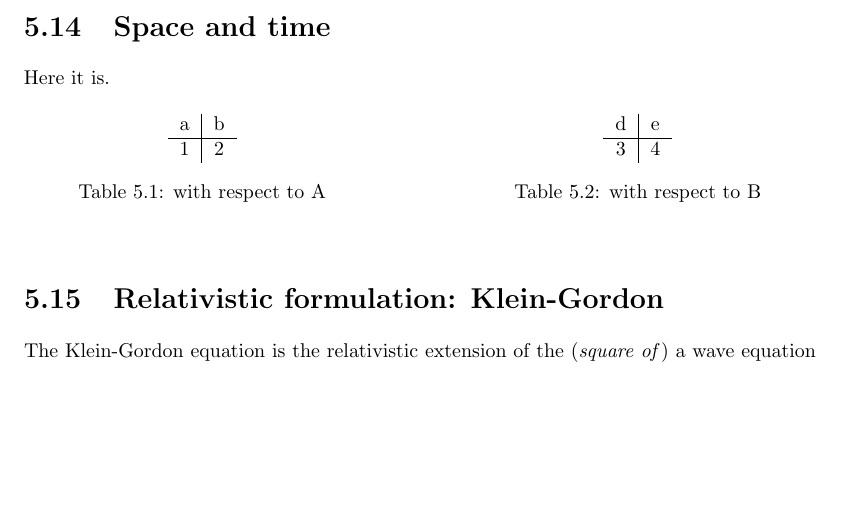
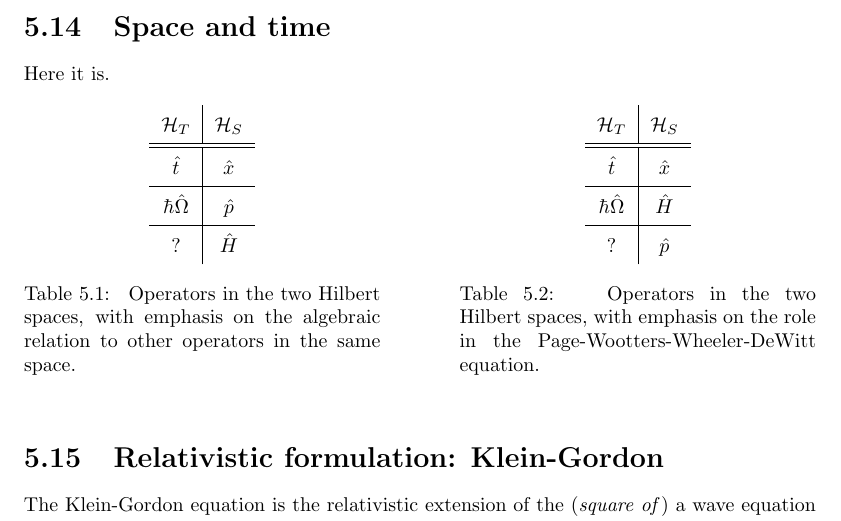
Before and after one commit to gderosa/timeq, a LaTeX thesis (tex/main.tex, which reads tex/pw/st.tex): part of page 35 of 51, cut so that both start at the same text, the shorter picture padded with empty space. Compiled offline with pdfLaTeX.

Commit message:
T vs S: table content

```diff
--- a/tex/pw/st.tex
+++ b/tex/pw/st.tex
@@ -2,25 +2,45 @@
 
 Here it is.
 
+{\renewcommand{\arraystretch}{1.6}
+  %% https://tex.stackexchange.com/a/232874
   %% https://tex.stackexchange.com/a/2836
   \begin{table}[h!]
     \parbox{.45\linewidth}{
       \centering
       \begin{tabular}{c|c}
-      a&b\\
+        $\hilb{H}_T$        & $\hilb{H}_S$  \\
         \hline
-      1&2
+        \hline
+        $\hat{t}$           & $\hat{x}$     \\
+        \hline
+        $\hbar\hat{\Omega}$ & $\hat{p}$     \\
+        \hline
+        $?$                 & $\hat{H}$
       \end{tabular}
-    \caption{with respect to A}
+      \caption{
+        Operators in the two Hilbert spaces,
+        with emphasis on the algebraic relation
+        to other operators in the same space.
+      }
     }
     \hfill
     \parbox{.45\linewidth}{
       \centering
       \begin{tabular}{c|c}
-      d&e\\
+        $\hilb{H}_T$        & $\hilb{H}_S$  \\
         \hline
-      3&4
+        \hline
+        $\hat{t}$           & $\hat{x}$     \\
+        \hline
+        $\hbar\hat{\Omega}$ & $\hat{H}$     \\
+        \hline
+        $?$                 & $\hat{p}$
       \end{tabular}
-    \caption{with respect to B}
+      \caption{
+        Operators in the two Hilbert spaces,
+        with emphasis on the role in the Page-Wootters-Wheeler-DeWitt equation.
+      }
     }
   \end{table}
+}
```
Lines whose indentation alone changed are shown as unchanged.
